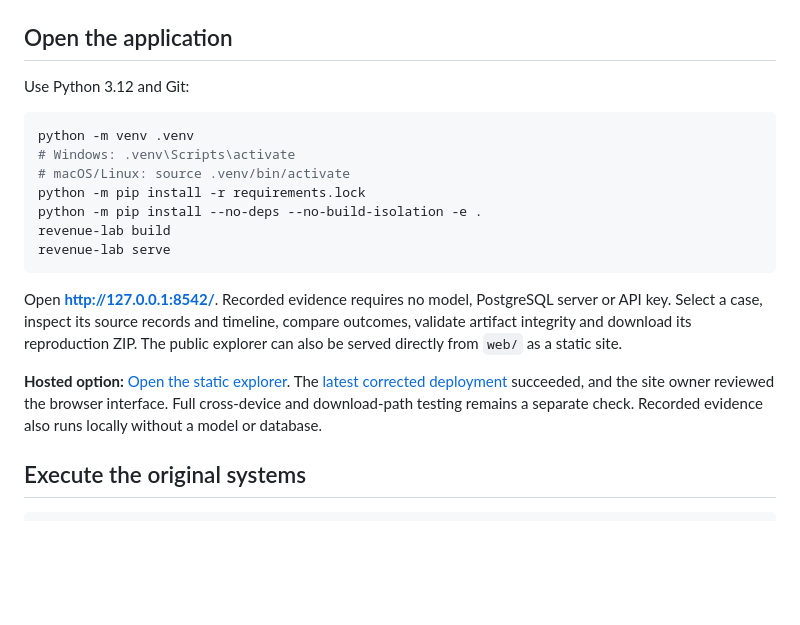
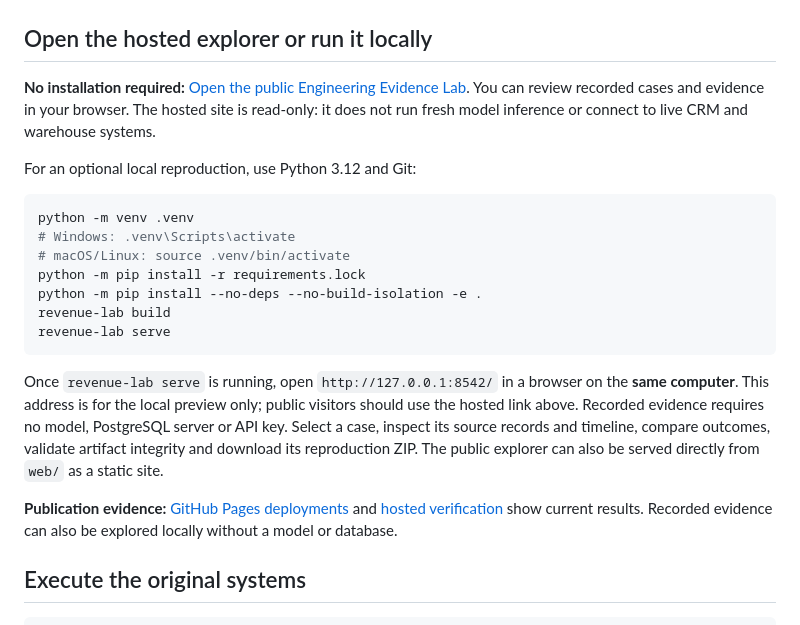
Before and after one commit to rlbsem/enterprise-revenue-systems-lab, a Markdown page: README.md, the part around the change. Drawn GitHub-style; blank space fills up the shorter version.

Commit message:
docs: distinguish hosted evidence from local-only demo URLs

````diff
--- a/README.md
+++ b/README.md
@@ -34,9 +34,11 @@ The candidate route is `?case=gtm-research`. It works in the static build; publi
 
 <img src="docs/images/research/sdr-intelligence-desktop.png" alt="Recorded SDR research: prioritized accounts and selected evidence" width="900">
 
-## Open the application
+## Open the hosted explorer or run it locally
 
-Use Python 3.12 and Git:
+**No installation required:** [Open the public Engineering Evidence Lab](https://rlbsem.github.io/enterprise-revenue-systems-lab/). You can review recorded cases and evidence in your browser. The hosted site is read-only: it does not run fresh model inference or connect to live CRM and warehouse systems.
+
+For an optional local reproduction, use Python 3.12 and Git:
 
 ```shell
 python -m venv .venv
@@ -48,9 +50,9 @@ revenue-lab build
 revenue-lab serve
 ```
 
-Open **http://127.0.0.1:8542/**. Recorded evidence requires no model, PostgreSQL server or API key. Select a case, inspect its source records and timeline, compare outcomes, validate artifact integrity and download its reproduction ZIP. The public explorer can also be served directly from `web/` as a static site.
+Once `revenue-lab serve` is running, open `http://127.0.0.1:8542/` in a browser on the **same computer**. This address is for the local preview only; public visitors should use the hosted link above. Recorded evidence requires no model, PostgreSQL server or API key. Select a case, inspect its source records and timeline, compare outcomes, validate artifact integrity and download its reproduction ZIP. The public explorer can also be served directly from `web/` as a static site.
 
-**Hosted option:** [Open the static explorer](https://rlbsem.github.io/enterprise-revenue-systems-lab/). The [latest corrected deployment](https://github.com/rlbsem/enterprise-revenue-systems-lab/actions/runs/38495435399) succeeded, and the site owner reviewed the browser interface. Full cross-device and download-path testing remains a separate check. Recorded evidence also runs locally without a model or database.
+**Publication evidence:** [GitHub Pages deployments](https://github.com/rlbsem/enterprise-revenue-systems-lab/actions/workflows/pages.yml?query=branch%3Amain) and [hosted verification](https://github.com/rlbsem/enterprise-revenue-systems-lab/actions/workflows/hosted.yml?query=branch%3Amain) show current results. Recorded evidence can also be explored locally without a model or database.
 
 ## Execute the original systems
 
````
